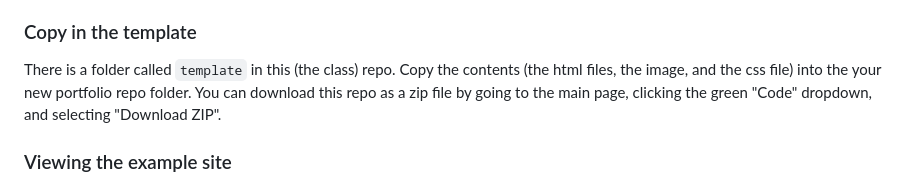
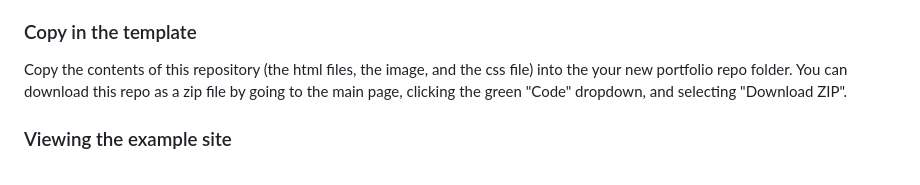
Before and after one commit to machineagency/hcde533, a Markdown page: README.md, the part around the change. Drawn GitHub-style.

```diff
--- a/README.md
+++ b/README.md
@@ -96,8 +96,7 @@ you can clone your repo from VS Code's built-in source control interface:
 
 ### Copy in the template
 
-There is a folder called `template` in this (the class) repo. Copy the contents
-(the html files, the image, and the css file) into the your new portfolio repo
+Copy the contents of this repository (the html files, the image, and the css file) into the your new portfolio repo
 folder. You can download this repo as a zip file by going to the main page,
 clicking the green "Code" dropdown, and selecting "Download ZIP".
 
```
